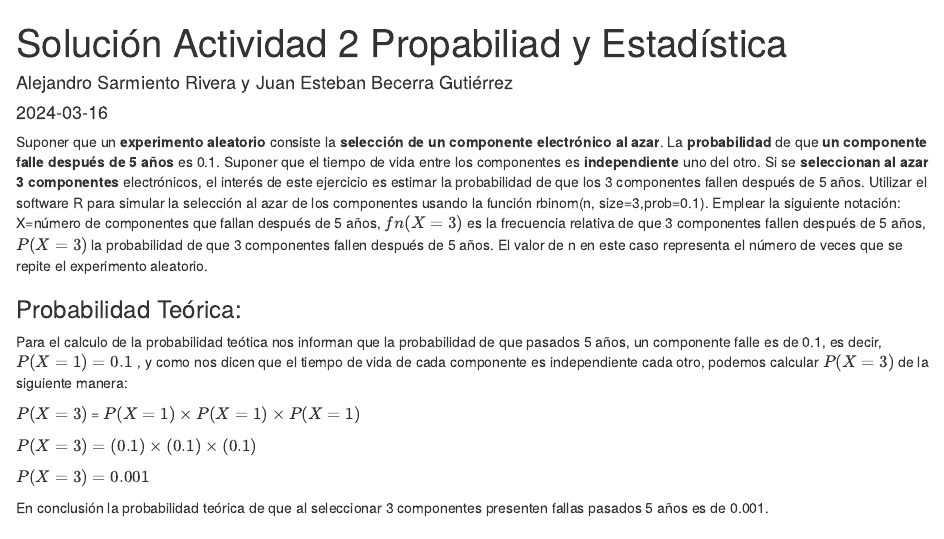
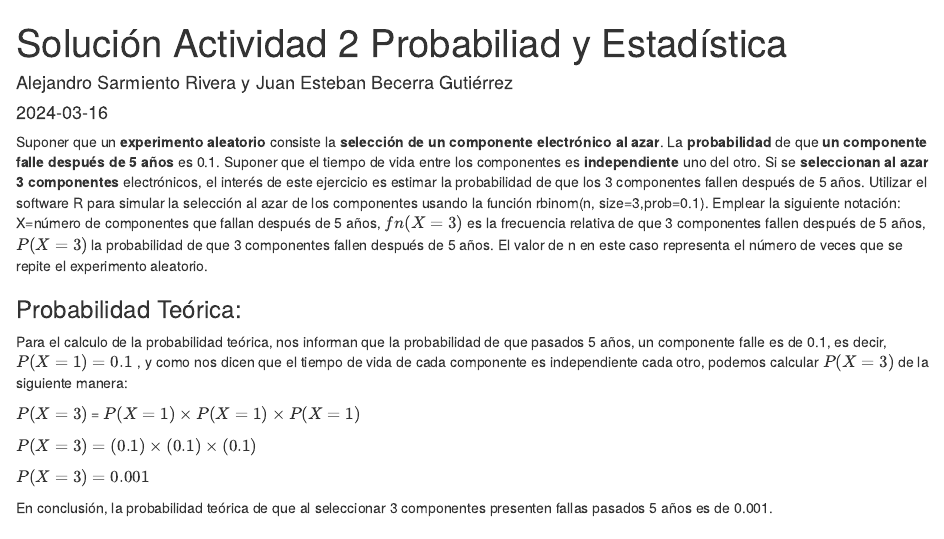
Before and after one commit to TwitchViejoSarmi/Actividad-2-PYE, an R Markdown document (Actividad2.Rmd): the page in a window 1100 px wide, from its top. The pictures show the output file Actividad2.html that the author committed with the source, opened offline.

Commit message:
MOD: Ajustes de ortografia.

```diff
--- a/Actividad2.Rmd
+++ b/Actividad2.Rmd
@@ -1,5 +1,5 @@
 ---
-title: 'Solución Actividad 2 Propabiliad y Estadística'
+title: 'Solución Actividad 2 Probabiliad y Estadística'
 author: 'Alejandro Sarmiento Rivera y Juan Esteban Becerra Gutiérrez'
 output: html_document
 date: '2024-03-16'
@@ -9,7 +9,7 @@ Suponer que un **experimento aleatorio** consiste la **selección de un componen
 
 ### Probabilidad Teórica:
 
-Para el calculo de la probabilidad teótica nos informan que la probabilidad de que pasados 5 años, un componente falle es de 0.1, es decir, $P(X = 1) = 0.1$ , y como nos dicen que el tiempo de vida de cada componente es independiente cada otro, podemos calcular $P(X = 3)$ de la siguiente manera:
+Para el calculo de la probabilidad teórica, nos informan que la probabilidad de que pasados 5 años, un componente falle es de 0.1, es decir, $P(X = 1) = 0.1$ , y como nos dicen que el tiempo de vida de cada componente es independiente cada otro, podemos calcular $P(X = 3)$ de la siguiente manera:
 
 $P(X = 3)$ = $P(X = 1) \times P(X = 1) \times P(X = 1)$
 
@@ -17,7 +17,7 @@ $P(X = 3) = (0.1) \times (0.1) \times (0.1)$
 
 $P(X = 3) = 0.001$
 
-En conclusión la probabilidad teórica de que al seleccionar 3 componentes presenten fallas pasados 5 años es de 0.001.
+En conclusión, la probabilidad teórica de que al seleccionar 3 componentes presenten fallas pasados 5 años es de 0.001.
 
 ### Parámetros Iniciales:
 
```
Also changed, not shown: Actividad2.html.
